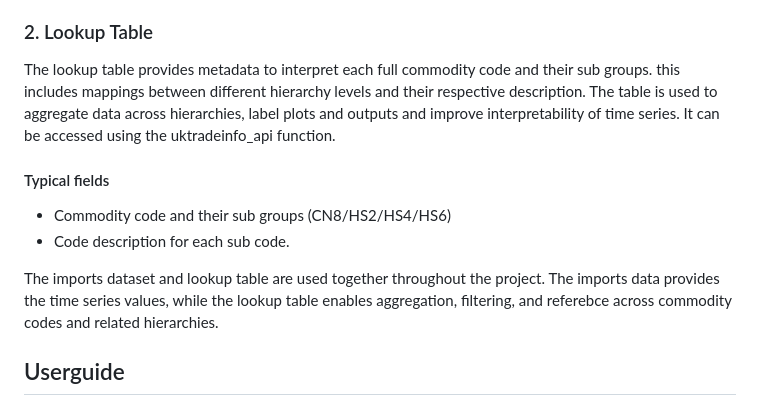
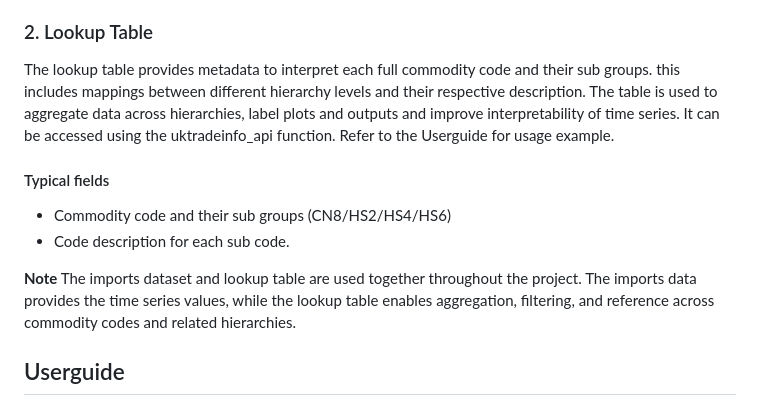
Before and after one commit to jbrowell/bulktrends, a Markdown page: README.md, the part around the change. GitHub-like rendering.

```diff
--- a/README.md
+++ b/README.md
@@ -29,14 +29,17 @@ Monthly trade data from [UK Trade Info](https://www.uktradeinfo.com/trade-data/)
 
 ### 2. Lookup Table
 
-The lookup table provides metadata to interpret each full commodity code and their sub groups. this includes mappings between different hierarchy levels and their respective description. The table is used to aggregate data across hierarchies, label plots and outputs and improve interpretability of time series. It can be accessed using the uktradeinfo_api function.
+The lookup table provides metadata to interpret each full commodity code and their sub groups. this includes mappings between different hierarchy levels and their respective description. The table is used to aggregate data across hierarchies, label plots and outputs and improve interpretability of time series. It can be accessed using the uktradeinfo_api function. Refer to the Userguide for usage example.
 
 #### Typical fields
 
 * Commodity code and their sub groups (CN8/HS2/HS4/HS6)
 * Code description for each sub code.
 
-The imports dataset and lookup table are used together throughout the project. The imports data provides the time series values, while the lookup table enables aggregation, filtering, and referebce across commodity codes and related hierarchies.
+ **Note**
+The imports dataset and lookup table are used together throughout the project.
+The imports data provides the time series values, while the lookup table enables aggregation, filtering, and reference across commodity codes and related hierarchies.
+
 
 ## Userguide
 
```
